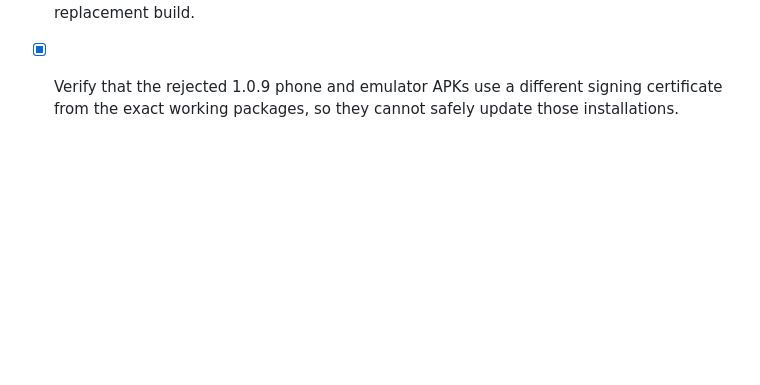
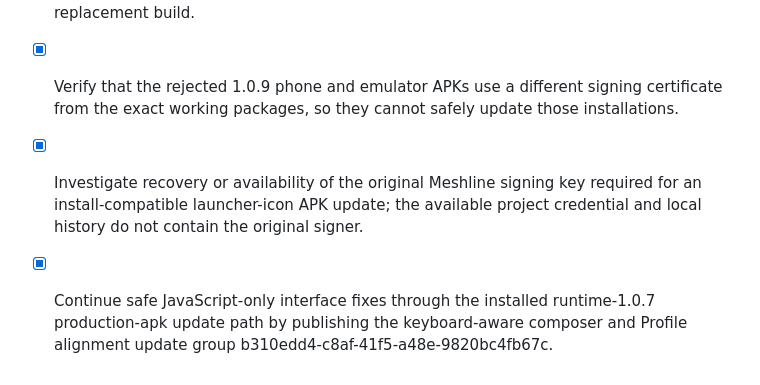
Before and after one commit to najibjom/meshline, a Markdown page: todo.md, the part around the change. Rendered like a GitHub page; blank space fills up the shorter version.

Commit message:
Checkpoint: Record that the available Expo credential configuration and local project history do not contain the original Meshline signer, so no install-compatible native icon APK can be produced safely from this environment. Preserve all existing apps and release assets. Publish and verify Android update group b310edd4-c8af-41f5-a48e-9820bc4fb67c on production-apk for runtime 1.0.7, carrying the keyboard-aware composer and Profile control alignment fixes. The source guidance documents the safe native-release boundary.

```diff
--- a/todo.md
+++ b/todo.md
@@ -146,3 +146,5 @@
 - [x] Shift Profile account-control row content slightly right for a more natural visual inset.
 - [x] Compare the Xiaomi-rejected Meshline 1.0.9 phone APK with the exact owner-provided working 1.0.7 phone APK and document the packaging differences before any replacement build.
 - [x] Verify that the rejected 1.0.9 phone and emulator APKs use a different signing certificate from the exact working packages, so they cannot safely update those installations.
+- [x] Investigate recovery or availability of the original Meshline signing key required for an install-compatible launcher-icon APK update; the available project credential and local history do not contain the original signer.
+- [x] Continue safe JavaScript-only interface fixes through the installed runtime-1.0.7 production-apk update path by publishing the keyboard-aware composer and Profile alignment update group b310edd4-c8af-41f5-a48e-9820bc4fb67c.
```
Also changed, not shown: docs/ANDROID_TESTING.md (+2 -0 lines).
